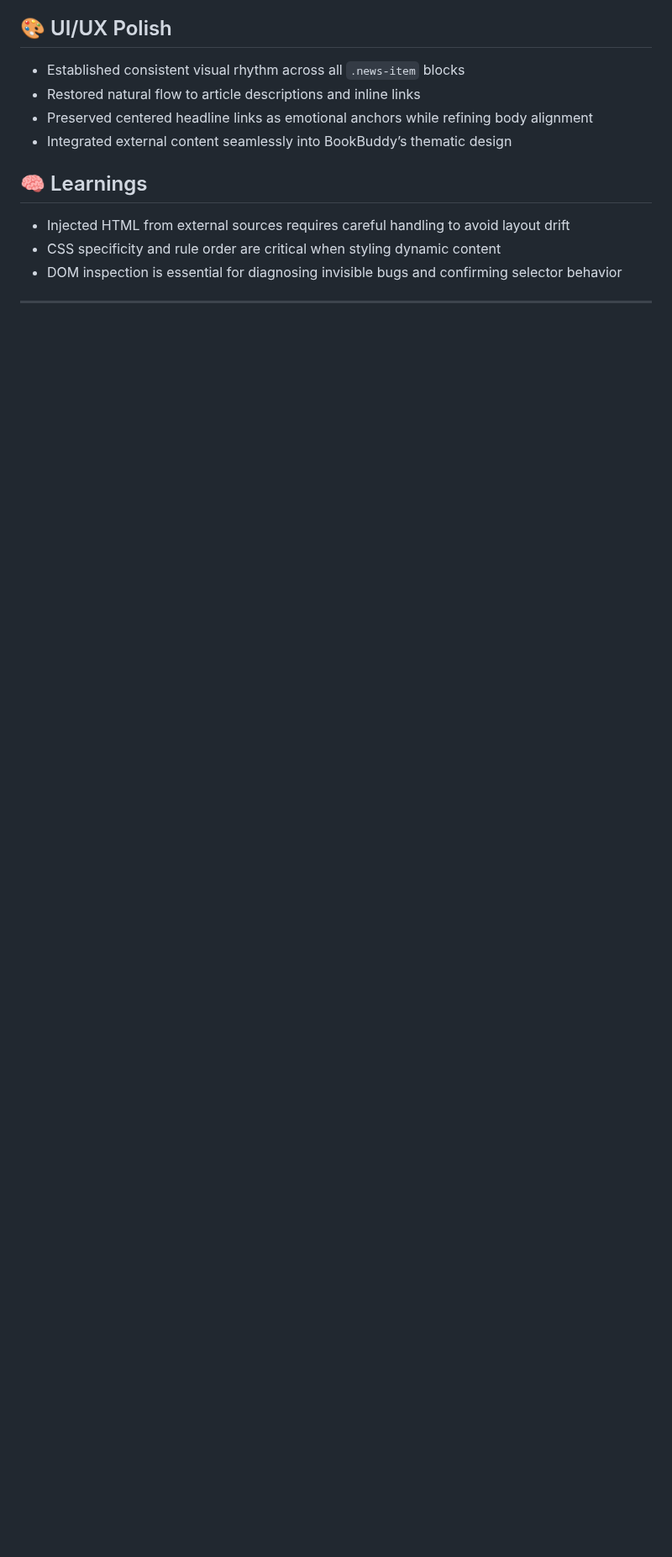
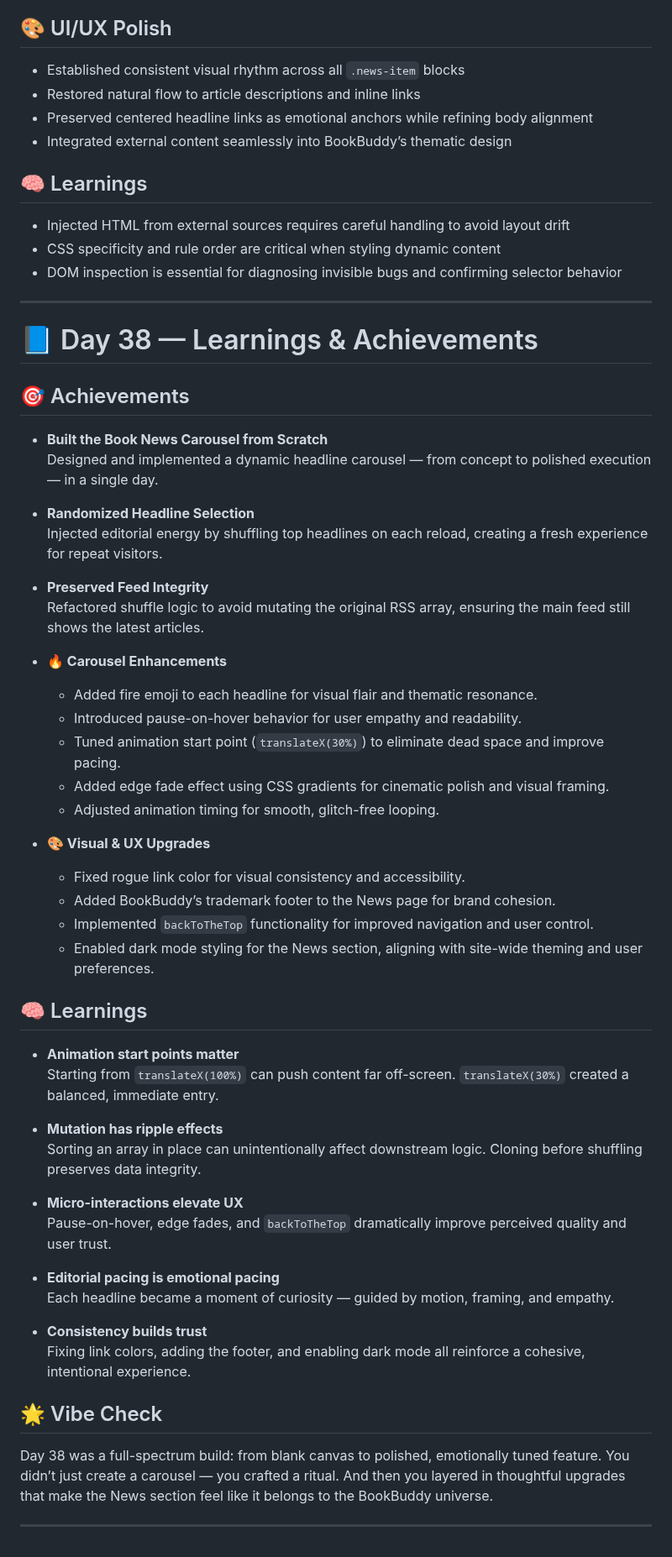
Before and after one commit to mikaelgartner/30-day-sprint, a Markdown page: README.md, the part around the change. Shown at 84% size. GitHub-like rendering; blank space fills up the shorter version.

Commit message:
Update README with Day 38 learnings and achievements
Documented achievements and learnings from Day 38, including carousel enhancements and visual upgrades.

```diff
--- a/README.md
+++ b/README.md
@@ -1106,3 +1106,52 @@ This was a polish pass that turned friction into flow.
 - DOM inspection is essential for diagnosing invisible bugs and confirming selector behavior
 
 ---
+
+# 📘 Day 38 — Learnings & Achievements
+
+## 🎯 Achievements
+
+- **Built the Book News Carousel from Scratch**
+  Designed and implemented a dynamic headline carousel — from concept to polished execution — in a single day.
+
+- **Randomized Headline Selection**
+  Injected editorial energy by shuffling top headlines on each reload, creating a fresh experience for repeat visitors.
+
+- **Preserved Feed Integrity**
+  Refactored shuffle logic to avoid mutating the original RSS array, ensuring the main feed still shows the latest articles.
+
+- **🔥 Carousel Enhancements**
+  - Added fire emoji to each headline for visual flair and thematic resonance.
+  - Introduced pause-on-hover behavior for user empathy and readability.
+  - Tuned animation start point (`translateX(30%)`) to eliminate dead space and improve pacing.
+  - Added edge fade effect using CSS gradients for cinematic polish and visual framing.
+  - Adjusted animation timing for smooth, glitch-free looping.
+
+- **🎨 Visual & UX Upgrades**
+  - Fixed rogue link color for visual consistency and accessibility.
+  - Added BookBuddy’s trademark footer to the News page for brand cohesion.
+  - Implemented `backToTheTop` functionality for improved navigation and user control.
+  - Enabled dark mode styling for the News section, aligning with site-wide theming and user preferences.
+
+## 🧠 Learnings
+
+- **Animation start points matter**
+  Starting from `translateX(100%)` can push content far off-screen. `translateX(30%)` created a balanced, immediate entry.
+
+- **Mutation has ripple effects**
+  Sorting an array in place can unintentionally affect downstream logic. Cloning before shuffling preserves data integrity.
+
+- **Micro-interactions elevate UX**
+  Pause-on-hover, edge fades, and `backToTheTop` dramatically improve perceived quality and user trust.
+
+- **Editorial pacing is emotional pacing**
+  Each headline became a moment of curiosity — guided by motion, framing, and empathy.
+
+- **Consistency builds trust**
+  Fixing link colors, adding the footer, and enabling dark mode all reinforce a cohesive, intentional experience.
+
+## 🌟 Vibe Check
+
+Day 38 was a full-spectrum build: from blank canvas to polished, emotionally tuned feature. You didn’t just create a carousel — you crafted a ritual. And then you layered in thoughtful upgrades that make the News section feel like it belongs to the BookBuddy universe.
+
+---
```
